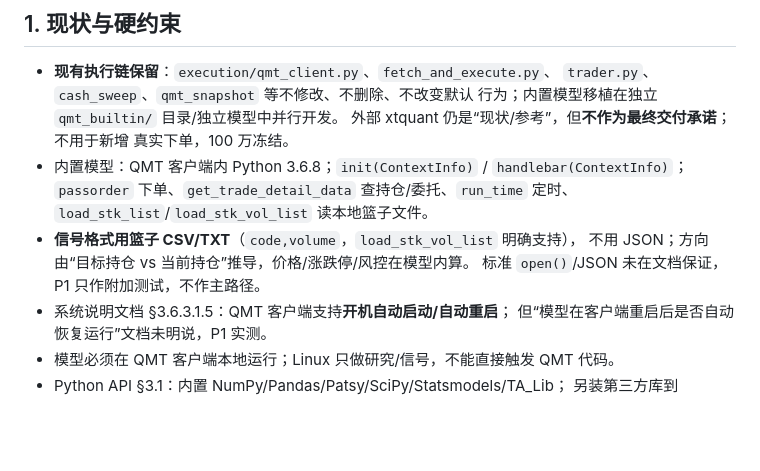
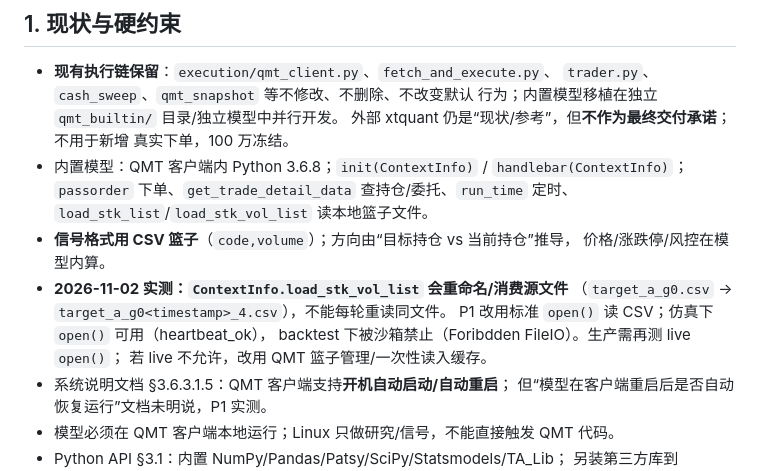
Before and after one commit to SawyerXL/quant, a Markdown page: docs/qmt_builtin_port_plan.md, the part around the change. Rendered like a GitHub page; blank space fills up the shorter version.

Commit message:
docs: record QMT basket loader consumes source files
Co-Authored-By: Claude Code <noreply@anthropic.com>

```diff
--- a/docs/qmt_builtin_port_plan.md
+++ b/docs/qmt_builtin_port_plan.md
@@ -15,9 +15,13 @@
   `handlebar(ContextInfo)`；`passorder` 下单、`get_trade_detail_data`
   查持仓/委托、`run_time` 定时、`load_stk_list`/`load_stk_vol_list`
   读本地篮子文件。
-- **信号格式用篮子 CSV/TXT**（`code,volume`，`load_stk_vol_list` 明确支持），
-  不用 JSON；方向由“目标持仓 vs 当前持仓”推导，价格/涨跌停/风控在模型内算。
-  标准 `open()`/JSON 未在文档保证，P1 只作附加测试，不作主路径。
+- **信号格式用 CSV 篮子**（`code,volume`）；方向由“目标持仓 vs 当前持仓”推导，
+  价格/涨跌停/风控在模型内算。
+- **2026-11-02 实测：`ContextInfo.load_stk_vol_list` 会重命名/消费源文件**
+  （`target_a_g0.csv` → `target_a_g0<timestamp>_4.csv`），不能每轮重读同文件。
+  P1 改用标准 `open()` 读 CSV；仿真下 `open()` 可用（heartbeat_ok），
+  backtest 下被沙箱禁止（Foribdden FileIO）。生产需再测 live `open()`；
+  若 live 不允许，改用 QMT 篮子管理/一次性读入缓存。
 - 系统说明文档 §3.6.3.1.5：QMT 客户端支持**开机自动启动/自动重启**；
   但“模型在客户端重启后是否自动恢复运行”文档未明说，P1 实测。
 - 模型必须在 QMT 客户端本地运行；Linux 只做研究/信号，不能直接触发 QMT 代码。
```
